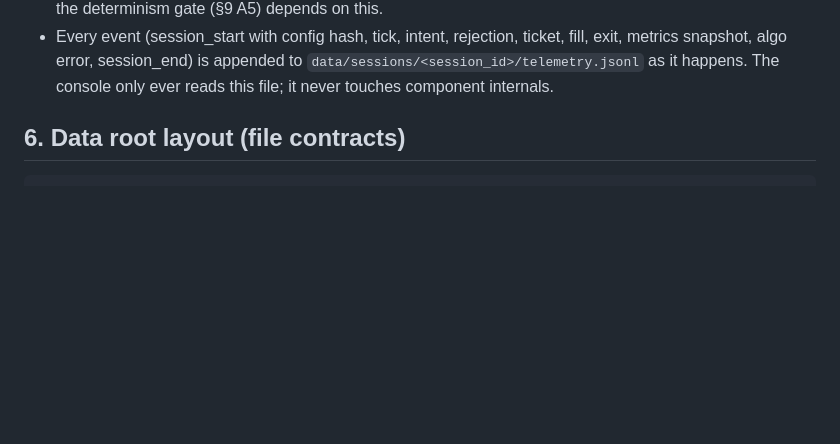
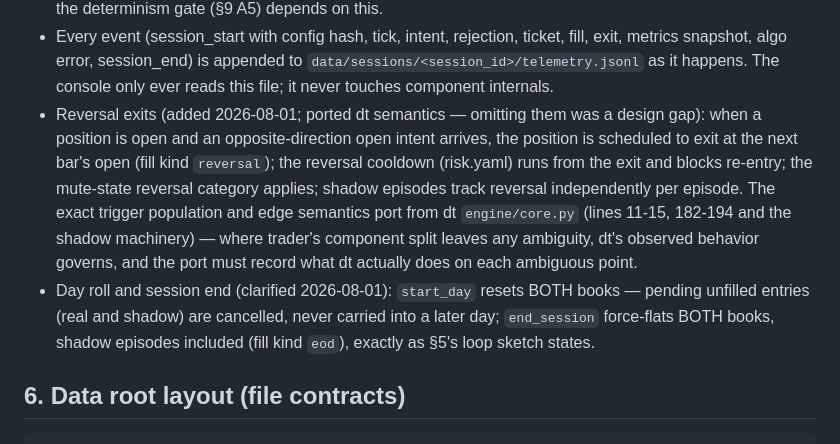
Before and after one commit to dongurihouse/trader, a Markdown page: docs/design/architecture.md, the part around the change. Drawn GitHub-style; blank space fills up the shorter version.

Commit message:
design: Intent.ts ruling (bar close time), reversal-exit semantics, both-books day-roll/EOD clarification
Co-Authored-By: Claude Fable 5 <noreply@anthropic.com>

```diff
--- a/docs/design/architecture.md
+++ b/docs/design/architecture.md
@@ -113,6 +113,19 @@ end of session: force-flat both books, write final metrics + state.json + report
   exit, metrics snapshot, algo error, session_end) is appended to
   `data/sessions/<session_id>/telemetry.jsonl` as it happens. The console only ever reads
   this file; it never touches component internals.
+- Reversal exits (added 2026-08-01; ported dt semantics — omitting them was a design
+  gap): when a position is open and an opposite-direction open intent arrives, the
+  position is scheduled to exit at the next bar's open (fill kind `reversal`); the
+  reversal cooldown (risk.yaml) runs from the exit and blocks re-entry; the mute-state
+  reversal category applies; shadow episodes track reversal independently per episode.
+  The exact trigger population and edge semantics port from dt `engine/core.py`
+  (lines 11-15, 182-194 and the shadow machinery) — where trader's component split
+  leaves any ambiguity, dt's observed behavior governs, and the port must record what
+  dt actually does on each ambiguous point.
+- Day roll and session end (clarified 2026-08-01): `start_day` resets BOTH books —
+  pending unfilled entries (real and shadow) are cancelled, never carried into a later
+  day; `end_session` force-flats BOTH books, shadow episodes included (fill kind
+  `eod`), exactly as §5's loop sketch states.
 
 ## 6. Data root layout (file contracts)
 
```
Also changed, not shown: docs/design/contracts.md (+1 -1 lines).
